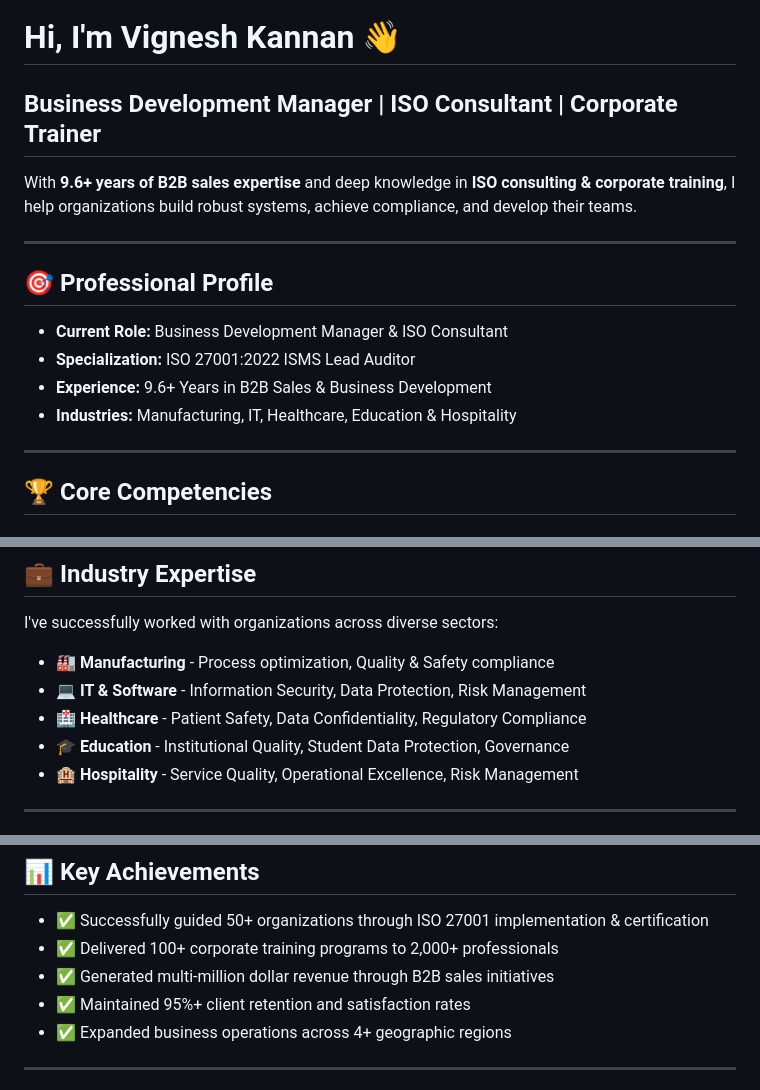
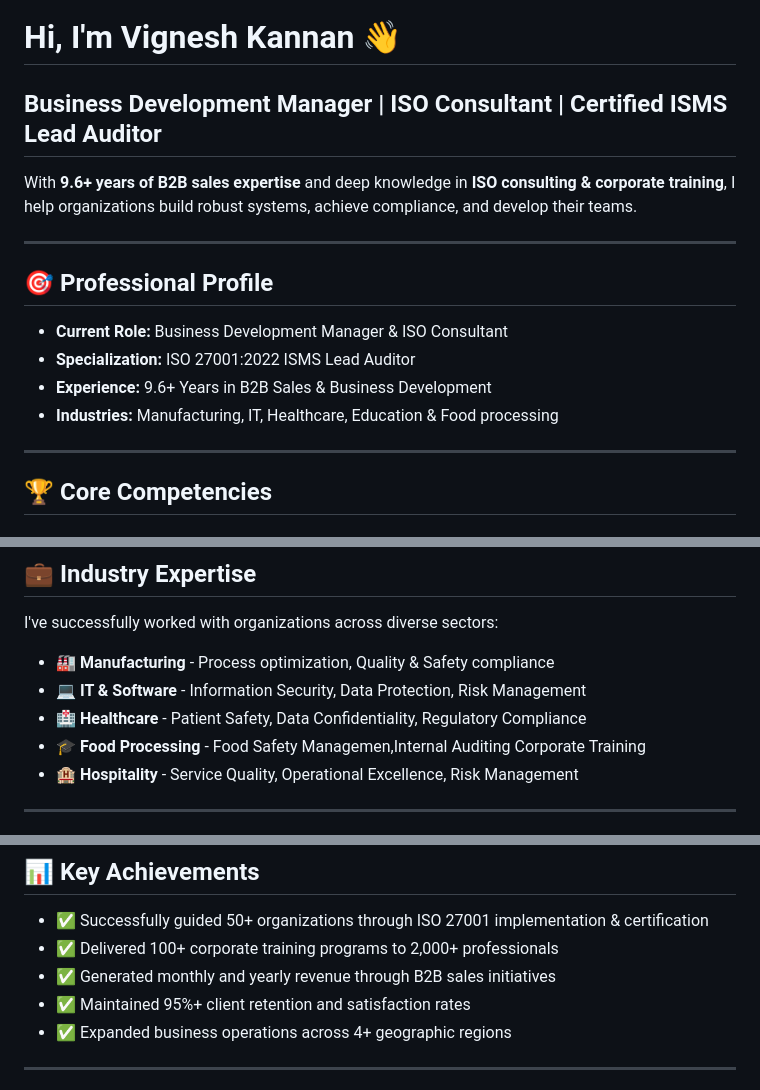
Before and after one commit to vigneshkannan747-vp/vignesh-portfolio, a Markdown page: README.md, 3 parts joined by grey strips. Drawn GitHub-style.

Commit message:
Update professional title and industry details in README

```diff
--- a/README.md
+++ b/README.md
@@ -1,6 +1,6 @@
 # Hi, I'm Vignesh Kannan 👋
 
-## Business Development Manager | ISO Consultant | Corporate Trainer
+## Business Development Manager | ISO Consultant | Certified ISMS Lead Auditor
 
 With **9.6+ years of B2B sales expertise** and deep knowledge in **ISO consulting & corporate training**, I help organizations build robust systems, achieve compliance, and develop their teams.
 
@@ -11,7 +11,7 @@ With **9.6+ years of B2B sales expertise** and deep knowledge in **ISO consultin
 - **Current Role:** Business Development Manager & ISO Consultant
 - **Specialization:** ISO 27001:2022 ISMS Lead Auditor
 - **Experience:** 9.6+ Years in B2B Sales & Business Development
-- **Industries:** Manufacturing, IT, Healthcare, Education & Hospitality
+- **Industries:** Manufacturing, IT, Healthcare, Education & Food processing
 
 ---
 
@@ -46,7 +46,8 @@ I've successfully worked with organizations across diverse sectors:
 - 🏭 **Manufacturing** - Process optimization, Quality & Safety compliance
 - 💻 **IT & Software** - Information Security, Data Protection, Risk Management
 - 🏥 **Healthcare** - Patient Safety, Data Confidentiality, Regulatory Compliance
-- 🎓 **Education** - Institutional Quality, Student Data Protection, Governance
+- 🎓 **Food Processing** - Food Safety Managemen,Internal Auditing
+Corporate Training
 - 🏨 **Hospitality** - Service Quality, Operational Excellence, Risk Management
 
 ---
@@ -77,7 +78,7 @@ I've successfully worked with organizations across diverse sectors:
 
 - ✅ Successfully guided 50+ organizations through ISO 27001 implementation & certification
 - ✅ Delivered 100+ corporate training programs to 2,000+ professionals
-- ✅ Generated multi-million dollar revenue through B2B sales initiatives
+- ✅ Generated monthly and yearly revenue through B2B sales initiatives
 - ✅ Maintained 95%+ client retention and satisfaction rates
 - ✅ Expanded business operations across 4+ geographic regions
 
```
